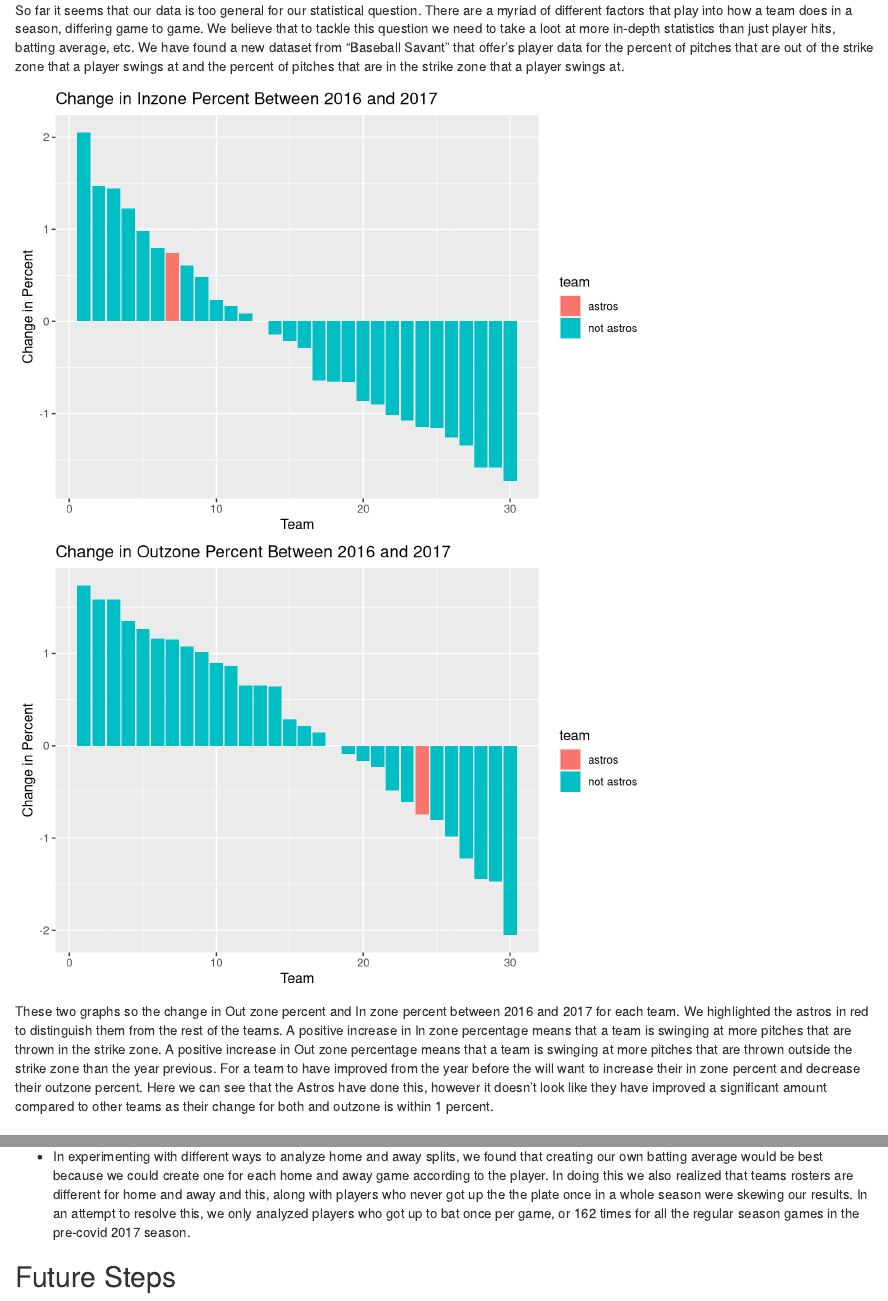
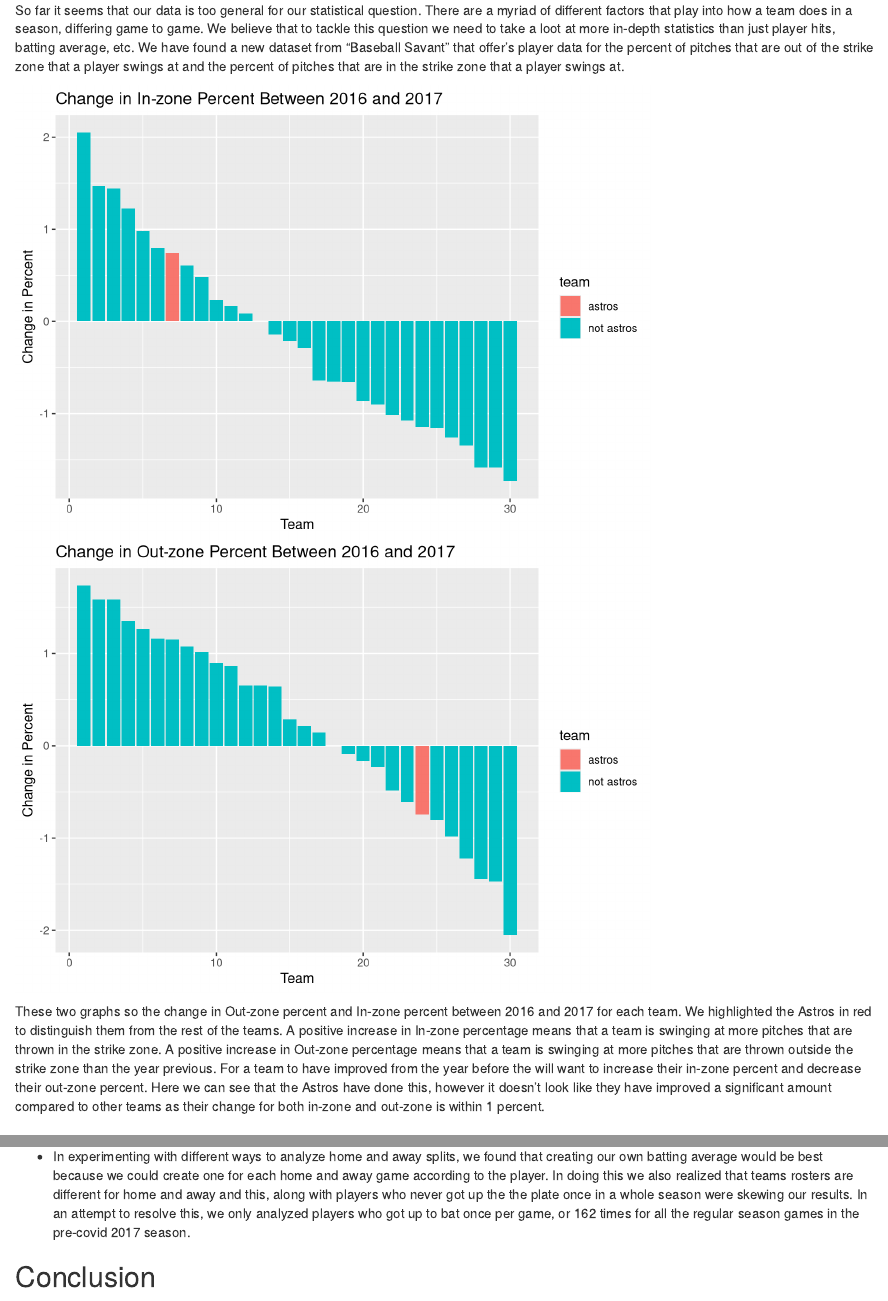
Before and after one commit to Mattc1221/Stat340FinalProject, an R Markdown document (Stat340_Final.Rmd): the page in a window 1100 px wide, from 6330 px down, and a second part further down, joined at a grey line. Rendered offline with R 4.5, knitr and Pandoc, with nearby package versions; code that draws random numbers runs with fixed seeds of ours.

Commit message:
added dashes

````diff
--- a/Stat340_Final.Rmd
+++ b/Stat340_Final.Rmd
@@ -472,18 +472,18 @@ df %>%
   geom_col(aes(x = order_in, y=avg_inc_in, fill = team)) +
   xlab("Team") +
   ylab("Change in Percent") +
-  ggtitle("Change in Inzone Percent Between 2016 and 2017")
+  ggtitle("Change in In-zone Percent Between 2016 and 2017")
 
 df %>%
   ggplot() +
   geom_col(aes(x = order_out, y=avg_inc_out, fill=team))+
   xlab("Team") +
   ylab("Change in Percent") +
-  ggtitle("Change in Outzone Percent Between 2016 and 2017")
+  ggtitle("Change in Out-zone Percent Between 2016 and 2017")
 
 ```
 
-These two graphs so the change in Out zone percent and In zone percent between 2016 and 2017 for each team. We highlighted the astros in red to distinguish them from the rest of the teams. A positive increase in In zone percentage means that a team is swinging at more pitches that are thrown in the strike zone. A positive increase in Out zone percentage means that a team is swinging at more pitches that are thrown outside the strike zone than the year previous. For a team to have improved from the year before the will want to increase their in zone percent and decrease their outzone percent. Here we can see that the Astros have done this, however it doesn't look like they have improved a significant amount compared to other teams as their change for both and outzone is within 1 percent.
+These two graphs so the change in Out-zone percent and In-zone percent between 2016 and 2017 for each team. We highlighted the Astros in red to distinguish them from the rest of the teams. A positive increase in In-zone percentage means that a team is swinging at more pitches that are thrown in the strike zone. A positive increase in Out-zone percentage means that a team is swinging at more pitches that are thrown outside the strike zone than the year previous. For a team to have improved from the year before the will want to increase their in-zone percent and decrease their out-zone percent. Here we can see that the Astros have done this, however it doesn't look like they have improved a significant amount compared to other teams as their change for both in-zone and out-zone is within 1 percent.
 
 ## Discussion on Progress/Challenges
 
@@ -513,4 +513,4 @@ These two graphs so the change in Out zone percent and In zone percent between 2
 + In experimenting with different ways to analyze home and away splits, we found that creating our own batting average would be best because we could create one for each home and away game according to the player. In doing this we also realized that teams rosters are different for home and away and this, along with players who never got up the the plate once in a whole season were skewing our results. In an attempt to resolve this, we only analyzed players who got up to bat once per game, or 162 times for all the regular season games in the pre-covid 2017 season.
 
 
-## Future Steps
+## Conclusion
````
